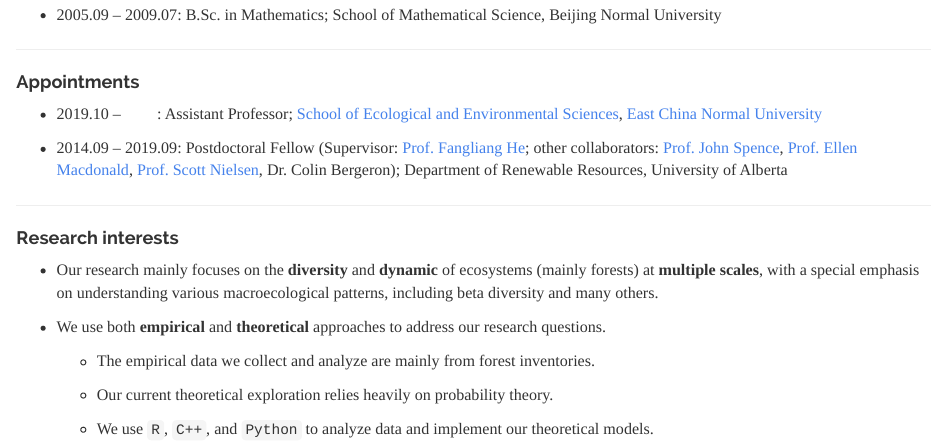
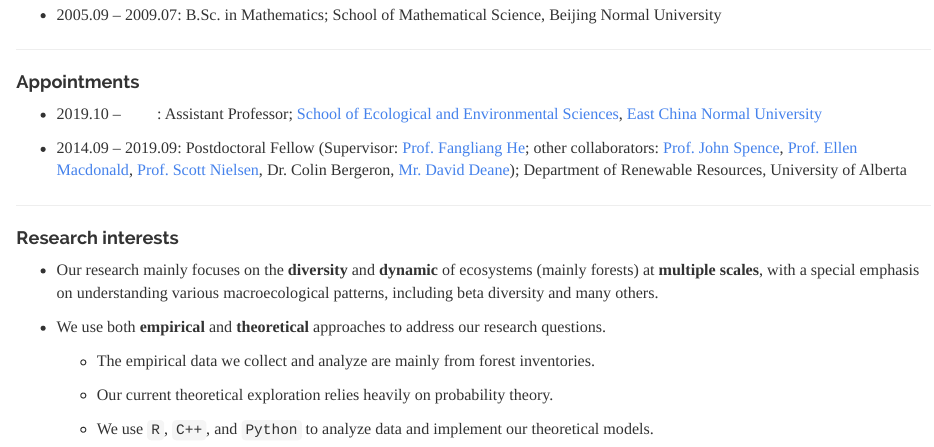
Before and after one commit to DLXING/dlxing.github.io, an R Markdown document (index.Rmd): the page in a window 1100 px wide, from 620 px down. The pictures show the output file index.html that the author committed with the source, opened offline; library style sheets and scripts come from the installed R packages.

Commit message:
Initial release

```diff
--- a/index.Rmd
+++ b/index.Rmd
@@ -54,7 +54,7 @@
 * 2019.10 -- \ \ \ \ \ \ \ \ : Assistant Professor; [School of Ecological and Environmental Sciences](http://www.sees.ecnu.edu.cn/),
 [East China Normal University](https://www.ecnu.edu.cn/)
 
-* 2014.09 -- 2019.09:         Postdoctoral Fellow (Supervisor: [Prof. Fangliang He](http://www.ualberta.ca/~fhe/index.html); other collaborators: [Prof. John Spence](https://sites.ualberta.ca/~jspence/Spence_lab/), [Prof. Ellen Macdonald](https://scholar.google.com/citations?user=NVTF3XcAAAAJ&hl=en), [Prof. Scott Nielsen](http://www.ace-lab.ca/), Dr. Colin Bergeron);
+* 2014.09 -- 2019.09:         Postdoctoral Fellow (Supervisor: [Prof. Fangliang He](http://www.ualberta.ca/~fhe/index.html); other collaborators: [Prof. John Spence](https://sites.ualberta.ca/~jspence/Spence_lab/), [Prof. Ellen Macdonald](https://scholar.google.com/citations?user=NVTF3XcAAAAJ&hl=en), [Prof. Scott Nielsen](http://www.ace-lab.ca/), Dr. Colin Bergeron, [Mr. David Deane](https://ecologydomine.wordpress.com/));
                   Department of Renewable Resources, University of Alberta
 
 <hr>
```
Also changed, not shown: publications.Rmd (+1 -1 lines), index.html, publications.html, 2 other files.
